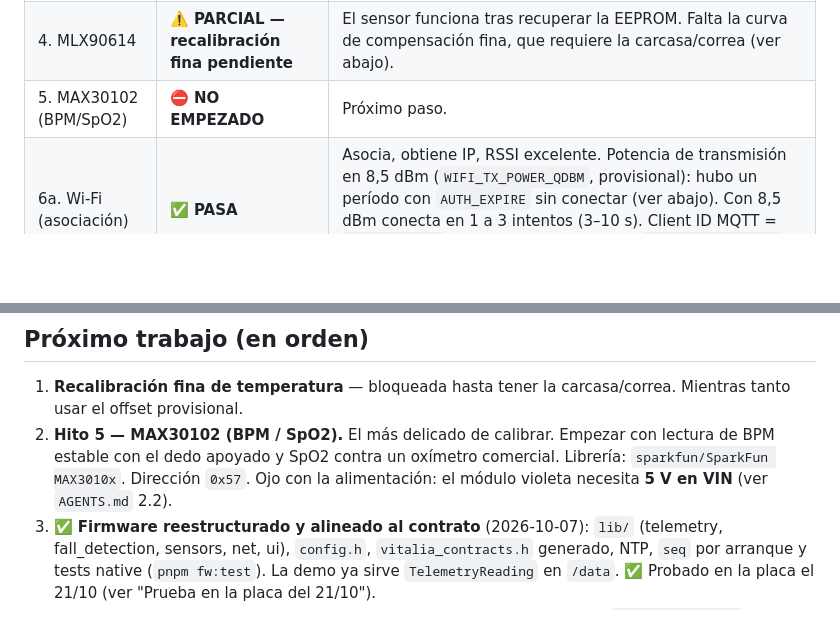
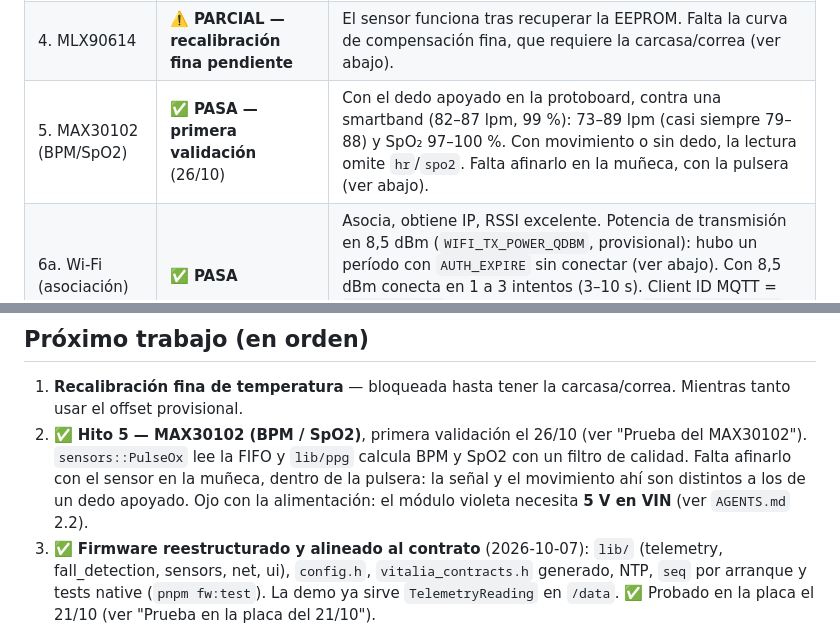
Before and after one commit to GastMolina267/pti-monorepo, a Markdown page: apps/wearable-firmware-poc/ESTADO.md, 2 parts joined by grey strips. Drawn GitHub-style; blank space fills up the shorter version.

```diff
--- a/apps/wearable-firmware-poc/ESTADO.md
+++ b/apps/wearable-firmware-poc/ESTADO.md
@@ -20,7 +20,7 @@ pasar al siguiente hasta que el anterior pasa.
 | 2. OLED SSD1306        | ✅ **PASA**                                   | Texto estático OK. Ver gotcha del reloj abajo.                                                                                                                                                                                                                                                                  |
 | 3. MPU6050             | ✅ **PASA**                                   | ~1.05 g en reposo (dentro de tolerancia, offset de fábrica). REST/MOV OK.                                                                                                                                                                                                                                       |
 | 4. MLX90614            | ⚠️ **PARCIAL — recalibración fina pendiente** | El sensor funciona tras recuperar la EEPROM. Falta la curva de compensación fina, que requiere la carcasa/correa (ver abajo).                                                                                                                                                                                   |
-| 5. MAX30102 (BPM/SpO2) | ⛔ **NO EMPEZADO**                            | Próximo paso.                                                                                                                                                                                                                                                                                                   |
+| 5. MAX30102 (BPM/SpO2) | ✅ **PASA — primera validación** (26/10)      | Con el dedo apoyado en la protoboard, contra una smartband (82–87 lpm, 99 %): 73–89 lpm (casi siempre 79–88) y SpO₂ 97–100 %. Con movimiento o sin dedo, la lectura omite `hr`/`spo2`. Falta afinarlo en la muñeca, con la pulsera (ver abajo).                                                                 |
 | 6a. Wi-Fi (asociación) | ✅ **PASA**                                   | Asocia, obtiene IP, RSSI excelente. Potencia de transmisión en 8,5 dBm (`WIFI_TX_POWER_QDBM`, provisional): hubo un período con `AUTH_EXPIRE` sin conectar (ver abajo). Con 8,5 dBm conecta en 1 a 3 intentos (3–10 s). Client ID MQTT = `wb-01-24d7cc` (número físico 01 + MAC `44:BD:8D:24:D7:CC`, ADR 0011). |
 | 6b. MQTT               | ✅ **PASA** (21/10, dev y gateway)            | QoS 1 contra el Mosquitto de desarrollo y contra el gateway con usuario y contraseña de la pulsera (ADR 0014): lecturas descifradas y guardadas por la API, llamado recibido en el OLED, ACL que rechaza a la pulsera escribiendo comandos.                                                                     |
 | 7. Cifrado AES-256     | ✅ **PASA** (21/10)                           | `pio-test-device`: 3/3 en la placa (vectores compartidos, tag alterado rechazado, ida y vuelta con IV aleatorio). `fw:mqtt-check` descifra todas las lecturas con la clave del `.env`.                                                                                                                          |
@@ -79,10 +79,11 @@ a ambiente ~23 °C.
 
 1. **Recalibración fina de temperatura** — bloqueada hasta tener la carcasa/correa.
    Mientras tanto usar el offset provisional.
-2. **Hito 5 — MAX30102 (BPM / SpO2).** El más delicado de calibrar. Empezar con
-   lectura de BPM estable con el dedo apoyado y SpO2 contra un oxímetro comercial.
-   Librería: `sparkfun/SparkFun MAX3010x`. Dirección `0x57`. Ojo con la alimentación:
-   el módulo violeta necesita **5 V en VIN** (ver `AGENTS.md` 2.2).
+2. ✅ **Hito 5 — MAX30102 (BPM / SpO2)**, primera validación el 26/10 (ver "Prueba del MAX30102").
+   `sensors::PulseOx` lee la FIFO y `lib/ppg` calcula BPM y SpO2 con un filtro de calidad.
+   Falta afinarlo con el sensor en la muñeca, dentro de la pulsera: la señal y el movimiento
+   ahí son distintos a los de un dedo apoyado. Ojo con la alimentación: el módulo violeta
+   necesita **5 V en VIN** (ver `AGENTS.md` 2.2).
 3. ✅ **Firmware reestructurado y alineado al contrato** (2026-10-07): `lib/` (telemetry,
    fall_detection, sensors, net, ui), `config.h`, `vitalia_contracts.h` generado, NTP, `seq`
    por arranque y tests native (`pnpm fw:test`). La demo ya sirve `TelemetryReading` en `/data`.
```
Also changed, not shown: other parts of apps/wearable-firmware-poc/ESTADO.md (+31 -0 lines), apps/wearable-firmware-poc/AGENTS.md (+24 -19 lines).
